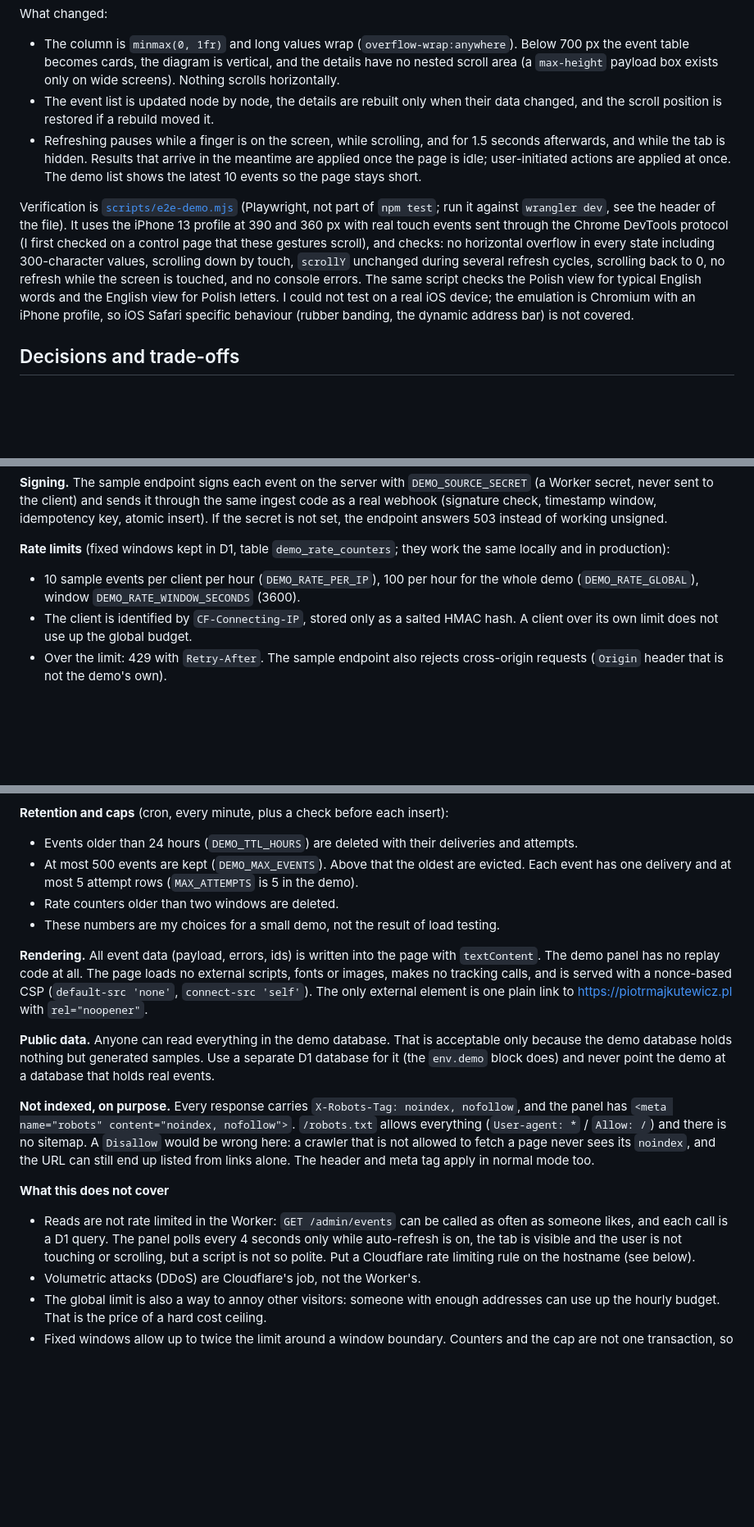
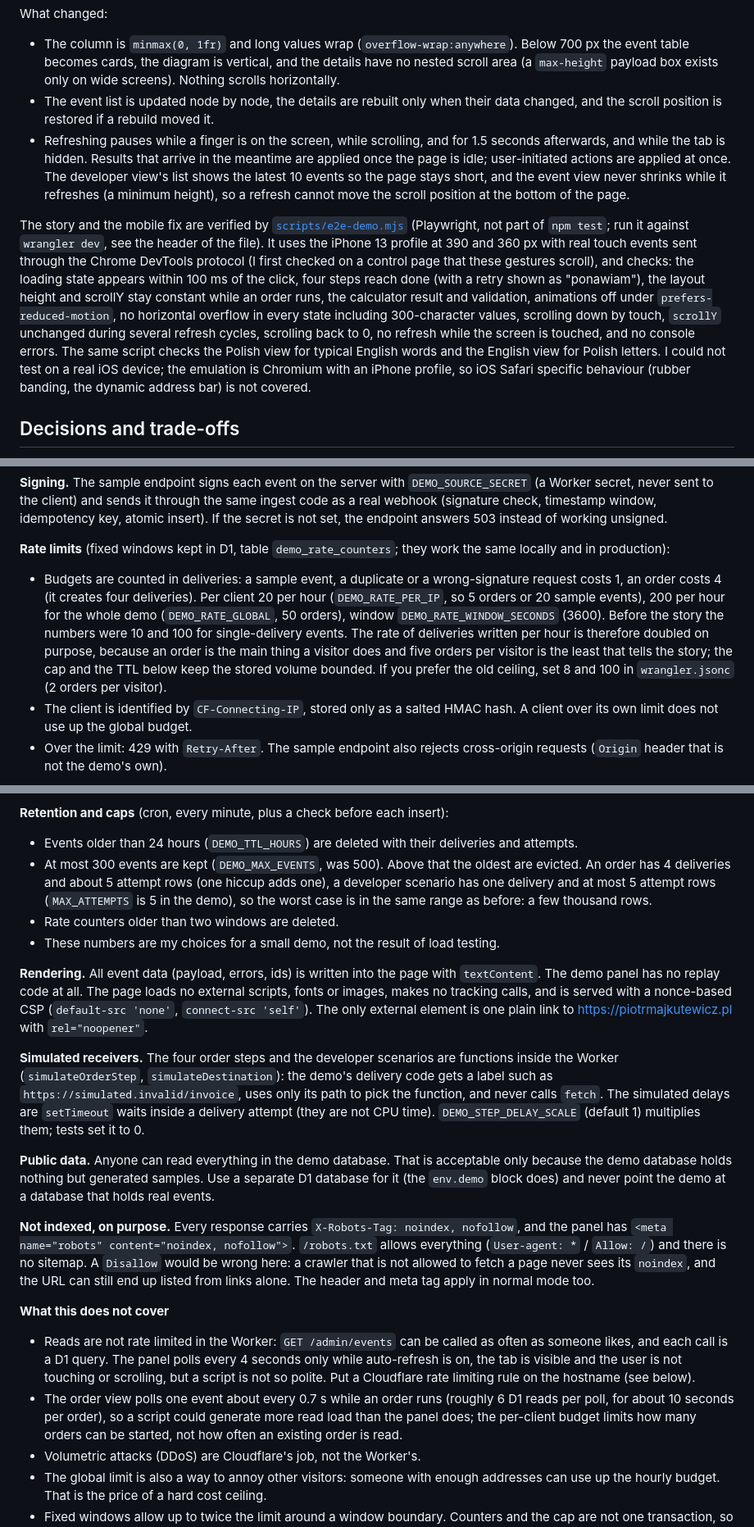
Before and after one commit to piotr-majkutewicz/webhook-relay, a Markdown page: README.md, 3 parts joined by grey strips. Shown at 82% size. Rendered like a GitHub page; blank space fills up the shorter version.

```diff
--- a/README.md
+++ b/README.md
@@ -64,9 +73,9 @@ The first public version could not be scrolled back up on a phone after scrollin
 What changed:
 - The column is `minmax(0, 1fr)` and long values wrap (`overflow-wrap:anywhere`). Below 700 px the event table becomes cards, the diagram is vertical, and the details have no nested scroll area (a `max-height` payload box exists only on wide screens). Nothing scrolls horizontally.
 - The event list is updated node by node, the details are rebuilt only when their data changed, and the scroll position is restored if a rebuild moved it.
-- Refreshing pauses while a finger is on the screen, while scrolling, and for 1.5 seconds afterwards, and while the tab is hidden. Results that arrive in the meantime are applied once the page is idle; user-initiated actions are applied at once. The demo list shows the latest 10 events so the page stays short.
+- Refreshing pauses while a finger is on the screen, while scrolling, and for 1.5 seconds afterwards, and while the tab is hidden. Results that arrive in the meantime are applied once the page is idle; user-initiated actions are applied at once. The developer view's list shows the latest 10 events so the page stays short, and the event view never shrinks while it refreshes (a minimum height), so a refresh cannot move the scroll position at the bottom of the page.
 
-Verification is [`scripts/e2e-demo.mjs`](scripts/e2e-demo.mjs) (Playwright, not part of `npm test`; run it against `wrangler dev`, see the header of the file). It uses the iPhone 13 profile at 390 and 360 px with real touch events sent through the Chrome DevTools protocol (I first checked on a control page that these gestures scroll), and checks: no horizontal overflow in every state including 300-character values, scrolling down by touch, `scrollY` unchanged during several refresh cycles, scrolling back to 0, no refresh while the screen is touched, and no console errors. The same script checks the Polish view for typical English words and the English view for Polish letters. I could not test on a real iOS device; the emulation is Chromium with an iPhone profile, so iOS Safari specific behaviour (rubber banding, the dynamic address bar) is not covered.
+The story and the mobile fix are verified by [`scripts/e2e-demo.mjs`](scripts/e2e-demo.mjs) (Playwright, not part of `npm test`; run it against `wrangler dev`, see the header of the file). It uses the iPhone 13 profile at 390 and 360 px with real touch events sent through the Chrome DevTools protocol (I first checked on a control page that these gestures scroll), and checks: the loading state appears within 100 ms of the click, four steps reach done (with a retry shown as "ponawiam"), the layout height and scrollY stay constant while an order runs, the calculator result and validation, animations off under `prefers-reduced-motion`, no horizontal overflow in every state including 300-character values, scrolling down by touch, `scrollY` unchanged during several refresh cycles, scrolling back to 0, no refresh while the screen is touched, and no console errors. The same script checks the Polish view for typical English words and the English view for Polish letters. I could not test on a real iOS device; the emulation is Chromium with an iPhone profile, so iOS Safari specific behaviour (rubber banding, the dynamic address bar) is not covered.
 
 ## Decisions and trade-offs
 
@@ -127,7 +137,7 @@ The cost: the cron trigger runs at most once a minute, so a retry is picked up u
 **Signing.** The sample endpoint signs each event on the server with `DEMO_SOURCE_SECRET` (a Worker secret, never sent to the client) and sends it through the same ingest code as a real webhook (signature check, timestamp window, idempotency key, atomic insert). If the secret is not set, the endpoint answers 503 instead of working unsigned.
 
 **Rate limits** (fixed windows kept in D1, table `demo_rate_counters`; they work the same locally and in production):
-- 10 sample events per client per hour (`DEMO_RATE_PER_IP`), 100 per hour for the whole demo (`DEMO_RATE_GLOBAL`), window `DEMO_RATE_WINDOW_SECONDS` (3600).
+- Budgets are counted in deliveries: a sample event, a duplicate or a wrong-signature request costs 1, an order costs 4 (it creates four deliveries). Per client 20 per hour (`DEMO_RATE_PER_IP`, so 5 orders or 20 sample events), 200 per hour for the whole demo (`DEMO_RATE_GLOBAL`, 50 orders), window `DEMO_RATE_WINDOW_SECONDS` (3600). Before the story the numbers were 10 and 100 for single-delivery events. The rate of deliveries written per hour is therefore doubled on purpose, because an order is the main thing a visitor does and five orders per visitor is the least that tells the story; the cap and the TTL below keep the stored volume bounded. If you prefer the old ceiling, set 8 and 100 in `wrangler.jsonc` (2 orders per visitor).
 - The client is identified by `CF-Connecting-IP`, stored only as a salted HMAC hash. A client over its own limit does not use up the global budget.
 - Over the limit: 429 with `Retry-After`. The sample endpoint also rejects cross-origin requests (`Origin` header that is not the demo's own).
 
@@ -135,11 +145,13 @@ The cost: the cron trigger runs at most once a minute, so a retry is picked up u
 
 **Retention and caps** (cron, every minute, plus a check before each insert):
 - Events older than 24 hours (`DEMO_TTL_HOURS`) are deleted with their deliveries and attempts.
-- At most 500 events are kept (`DEMO_MAX_EVENTS`). Above that the oldest are evicted. Each event has one delivery and at most 5 attempt rows (`MAX_ATTEMPTS` is 5 in the demo).
+- At most 300 events are kept (`DEMO_MAX_EVENTS`, was 500). Above that the oldest are evicted. An order has 4 deliveries and about 5 attempt rows (one hiccup adds one), a developer scenario has one delivery and at most 5 attempt rows (`MAX_ATTEMPTS` is 5 in the demo), so the worst case is in the same range as before: a few thousand rows.
 - Rate counters older than two windows are deleted.
 - These numbers are my choices for a small demo, not the result of load testing.
 
 **Rendering.** All event data (payload, errors, ids) is written into the page with `textContent`. The demo panel has no replay code at all. The page loads no external scripts, fonts or images, makes no tracking calls, and is served with a nonce-based CSP (`default-src 'none'`, `connect-src 'self'`). The only external element is one plain link to https://piotrmajkutewicz.pl with `rel="noopener"`.
+
+**Simulated receivers.** The four order steps and the developer scenarios are functions inside the Worker (`simulateOrderStep`, `simulateDestination`): the demo's delivery code gets a label such as `https://simulated.invalid/invoice`, uses only its path to pick the function, and never calls `fetch`. The simulated delays are `setTimeout` waits inside a delivery attempt (they are not CPU time). `DEMO_STEP_DELAY_SCALE` (default 1) multiplies them; tests set it to 0.
 
 **Public data.** Anyone can read everything in the demo database. That is acceptable only because the demo database holds nothing but generated samples. Use a separate D1 database for it (the `env.demo` block does) and never point the demo at a database that holds real events.
 
@@ -147,6 +159,7 @@ The cost: the cron trigger runs at most once a minute, so a retry is picked up u
 
 **What this does not cover**
 - Reads are not rate limited in the Worker: `GET /admin/events` can be called as often as someone likes, and each call is a D1 query. The panel polls every 4 seconds only while auto-refresh is on, the tab is visible and the user is not touching or scrolling, but a script is not so polite. Put a Cloudflare rate limiting rule on the hostname (see below).
+- The order view polls one event about every 0.7 s while an order runs (roughly 6 D1 reads per poll, for about 10 seconds per order), so a script could generate more read load than the panel does; the per-client budget limits how many orders can be started, not how often an existing order is read.
 - Volumetric attacks (DDoS) are Cloudflare's job, not the Worker's.
 - The global limit is also a way to annoy other visitors: someone with enough addresses can use up the hourly budget. That is the price of a hard cost ceiling.
 - Fixed windows allow up to twice the limit around a window boundary. Counters and the cap are not one transaction, so concurrent requests can overshoot by a few events until the next cron run.
```
Also changed, not shown: other parts of README.md (+12 -2 lines), docs/panel.png, 2 other files.
